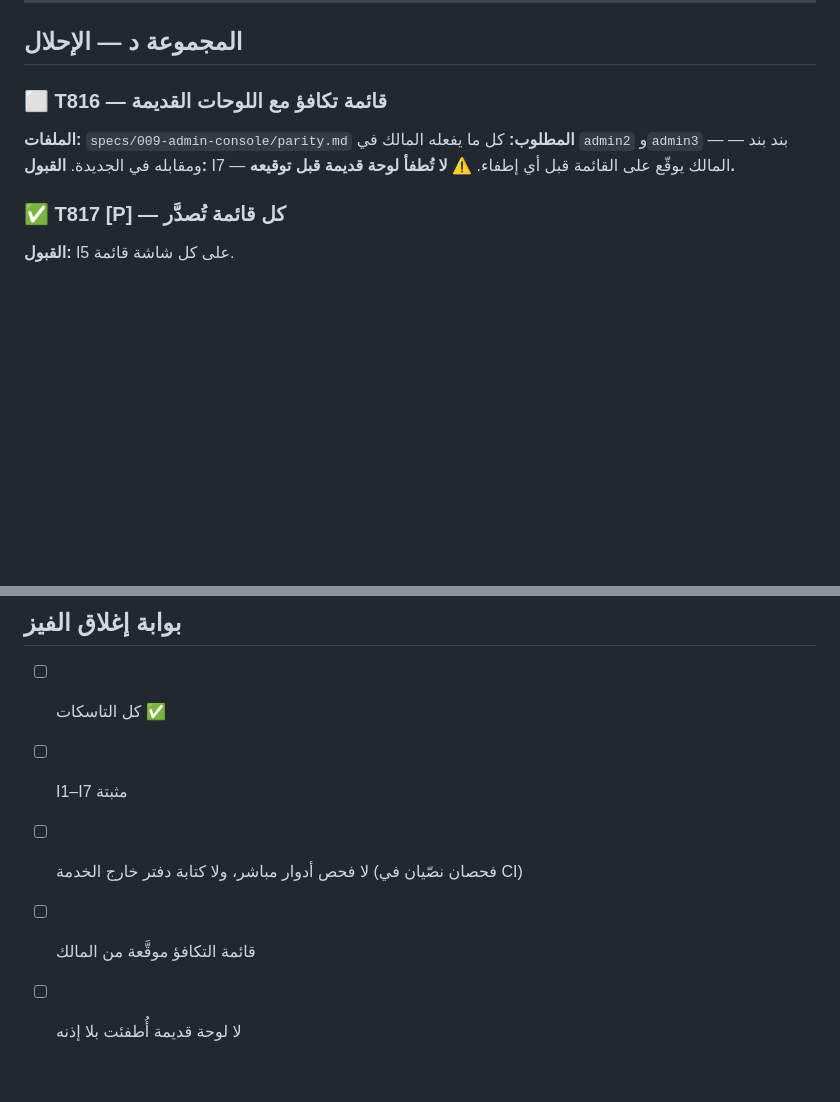
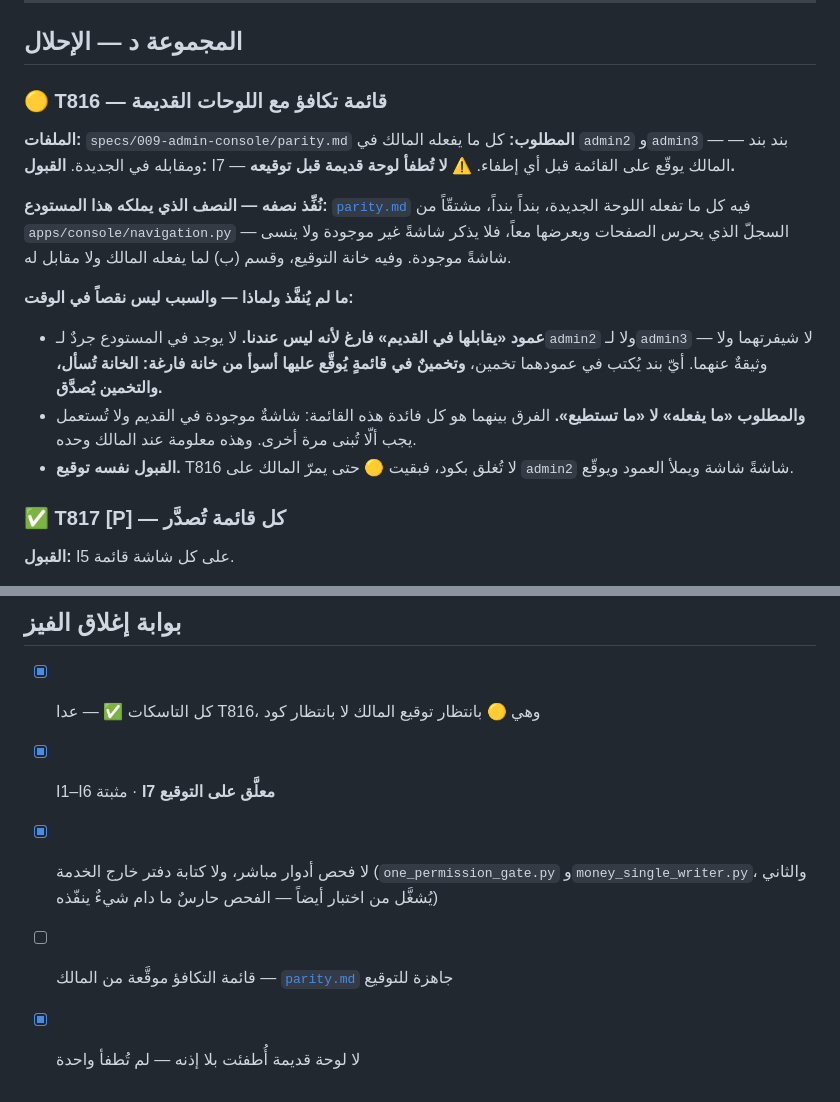
Before and after one commit to spaschatbot-cpu/haraj-dev, a Markdown page: specs/009-admin-console/tasks.md, 2 parts joined by grey strips. GitHub-like rendering; blank space fills up the shorter version.

```diff
--- a/specs/009-admin-console/tasks.md
+++ b/specs/009-admin-console/tasks.md
@@ -452,12 +452,30 @@
 
 ## المجموعة د — الإحلال
 
-### ⬜ T816 — قائمة تكافؤ مع اللوحات القديمة
+### 🟡 T816 — قائمة تكافؤ مع اللوحات القديمة
 **الملفات:** `specs/009-admin-console/parity.md`
 **المطلوب:** كل ما يفعله المالك في `admin2` و`admin3` — بند بند — ومقابله في
 الجديدة.
 **القبول:** I7 — المالك يوقّع على القائمة قبل أي إطفاء.
 **⚠️ لا تُطفأ لوحة قديمة قبل توقيعه.**
+
+**نُفِّذ نصفه — النصف الذي يملكه هذا المستودع:**
+[`parity.md`](parity.md) فيه كل ما تفعله اللوحة الجديدة، بنداً بنداً، مشتقّاً من
+`apps/console/navigation.py` — السجلّ الذي يحرس الصفحات ويعرضها معاً، فلا يذكر
+شاشةً غير موجودة ولا ينسى شاشةً موجودة. وفيه خانة التوقيع، وقسم (ب) لما يفعله
+المالك ولا مقابل له.
+
+**ما لم يُنفَّذ ولماذا — والسبب ليس نقصاً في الوقت:**
+
+* **عمود «يقابلها في القديم» فارغ لأنه ليس عندنا.** لا يوجد في المستودع جردٌ
+  لـ`admin2` ولا لـ`admin3` — لا شيفرتهما ولا وثيقةٌ عنهما. أيّ بند يُكتب في
+  عمودهما تخمين، **وتخمينٌ في قائمةٍ يُوقَّع عليها أسوأ من خانة فارغة: الخانة
+  تُسأل، والتخمين يُصدَّق.**
+* **والمطلوب «ما يفعله» لا «ما تستطيع».** الفرق بينهما هو كل فائدة هذه القائمة:
+  شاشةٌ موجودة في القديم ولا تُستعمل يجب ألّا تُبنى مرة أخرى. وهذه معلومة عند
+  المالك وحده.
+* **القبول نفسه توقيع.** T816 لا تُغلق بكود، فبقيت 🟡 حتى يمرّ المالك على
+  `admin2` شاشةً شاشة ويملأ العمود ويوقّع.
 
 ### ✅ T817 [P] — كل قائمة تُصدَّر
 **القبول:** I5 على كل شاشة قائمة.
@@ -518,8 +536,10 @@
 
 ## بوابة إغلاق الفيز
 
-- [ ] كل التاسكات ✅
-- [ ] I1–I7 مثبتة
-- [ ] لا فحص أدوار مباشر، ولا كتابة دفتر خارج الخدمة (فحصان نصّيان في CI)
-- [ ] قائمة التكافؤ موقَّعة من المالك
-- [ ] لا لوحة قديمة أُطفئت بلا إذنه
+- [x] كل التاسكات ✅ — عدا T816، وهي 🟡 بانتظار توقيع المالك لا بانتظار كود
+- [x] I1–I6 مثبتة · **I7 معلَّق على التوقيع**
+- [x] لا فحص أدوار مباشر، ولا كتابة دفتر خارج الخدمة (`one_permission_gate.py`
+      و`money_single_writer.py`، والثاني يُشغَّل من اختبار أيضاً — الفحص حارسٌ
+      ما دام شيءٌ ينفّذه)
+- [ ] قائمة التكافؤ موقَّعة من المالك — [`parity.md`](parity.md) جاهزة للتوقيع
+- [x] لا لوحة قديمة أُطفئت بلا إذنه — لم تُطفأ واحدة
```
Also changed, not shown: specs/009-admin-console/parity.md (added, +109 -0 lines).
